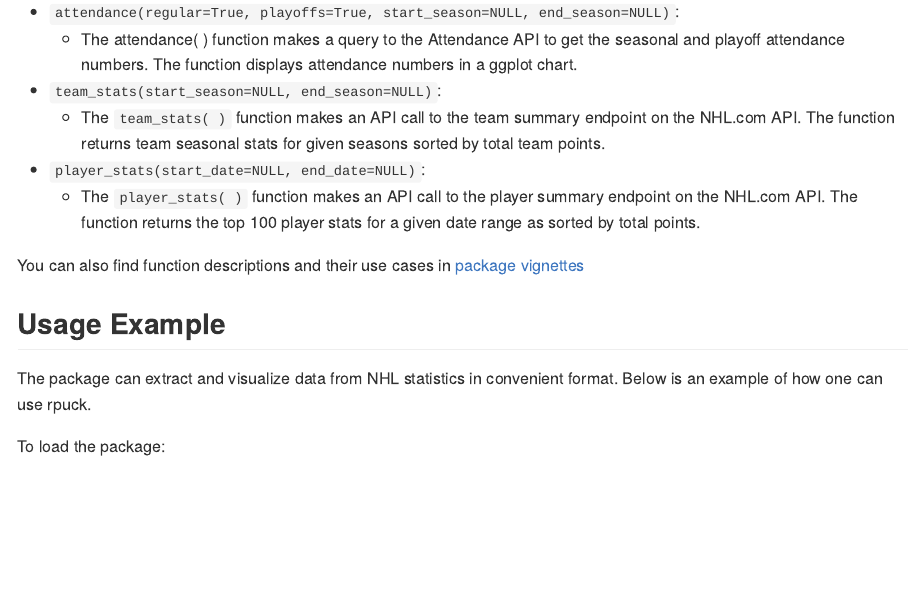
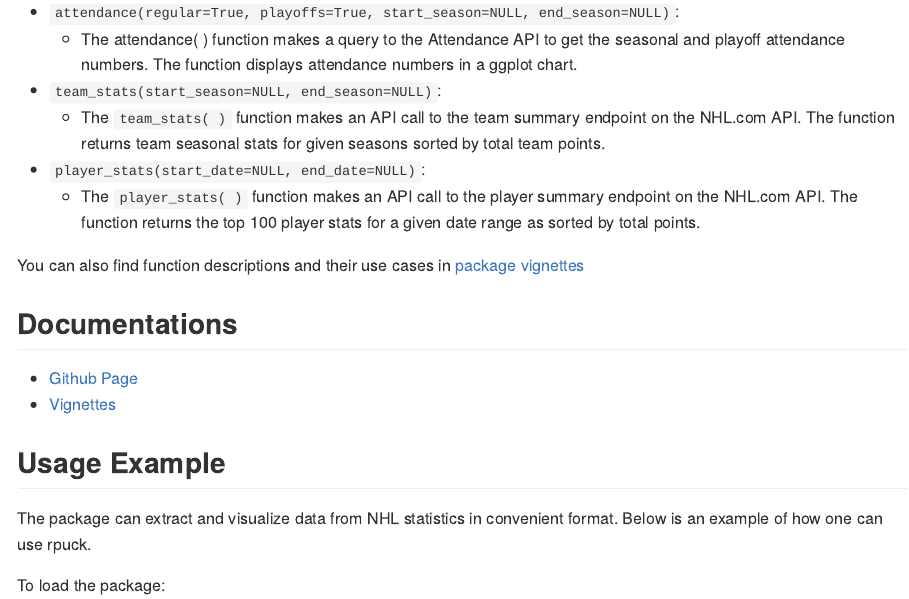
Before and after one commit to UBC-MDS/rpuck, an R Markdown document (README.Rmd): the page in a window 1100 px wide, from 770 px down. Rendered offline with R 4.5, knitr and Pandoc, with nearby package versions; some code elsewhere in the file could not run offline; badge pictures from the web are left out.

Commit message:
remove CRAN installation and add documention link

```diff
--- a/README.Rmd
+++ b/README.Rmd
@@ -53,6 +53,13 @@ devtools::install_github("UBC-MDS/rpuck")
   - The `player_stats( )` function makes an API call to the player summary endpoint on the NHL.com API. The function returns the top 100 player stats for a given date range as sorted by total points.
 
 You can also find function descriptions and their use cases in [package vignettes](https://ubc-mds.github.io/rpuck/articles/rpuck-vignette.html)
+
+
+## Documentations
+
+- [Github Page](https://ubc-mds.github.io/rpuck/)
+- [Vignettes](https://ubc-mds.github.io/rpuck/articles/rpuck-vignette.html)
+
 
 ## Usage Example
 
```
Also changed, not shown: README.md.
